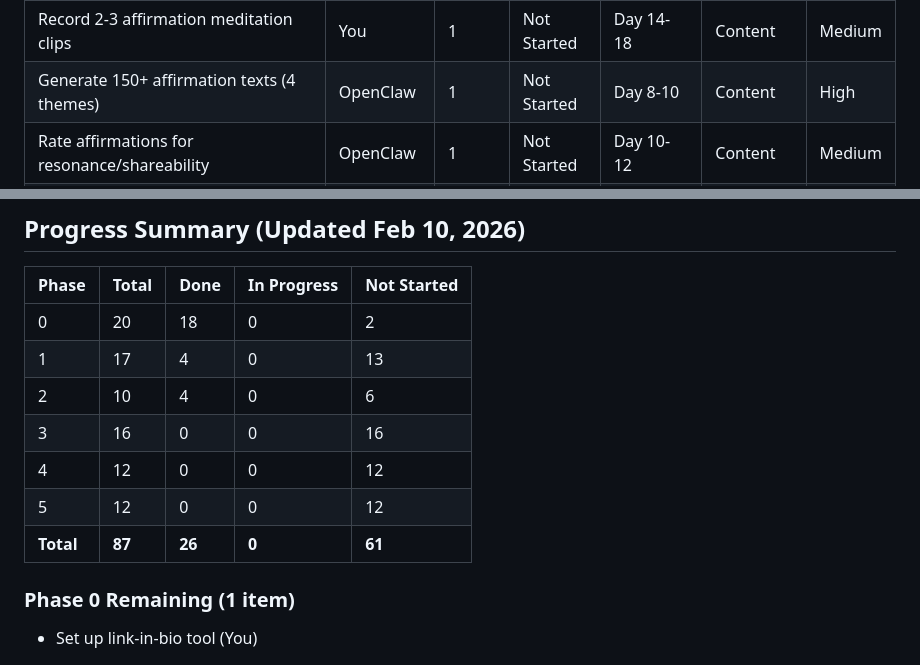
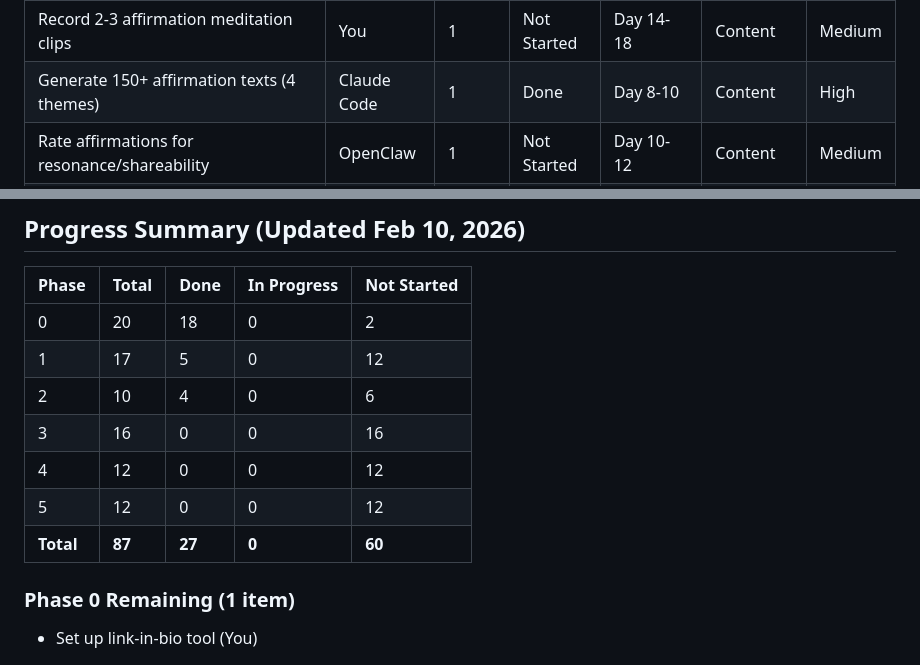
Before and after one commit to Crittie/luminous-pulse, a Markdown page: notion-task-tracker.md, 2 parts joined by grey strips. Rendered like a GitHub page.

```diff
--- a/notion-task-tracker.md
+++ b/notion-task-tracker.md
@@ -48,7 +48,7 @@
 | Create 8 carousel posts | You | 1 | Not Started | Day 12-16 | Content | High |
 | Design Story Highlight covers | You | 1 | Not Started | Day 14-16 | Content | Medium |
 | Record 2-3 affirmation meditation clips | You | 1 | Not Started | Day 14-18 | Content | Medium |
-| Generate 150+ affirmation texts (4 themes) | OpenClaw | 1 | Not Started | Day 8-10 | Content | High |
+| Generate 150+ affirmation texts (4 themes) | Claude Code | 1 | Done | Day 8-10 | Content | High |
 | Rate affirmations for resonance/shareability | OpenClaw | 1 | Not Started | Day 10-12 | Content | Medium |
 | Generate captions for all 44+ posts | OpenClaw | 1 | Not Started | Day 12-15 | Content | High |
 | Compile hashtag sets (5 sets of 20-30) | OpenClaw | 1 | Not Started | Day 10-12 | Marketing | High |
@@ -131,12 +131,12 @@
 | Phase | Total | Done | In Progress | Not Started |
 |-------|-------|------|-------------|-------------|
 | 0     | 20    | 18   | 0           | 2           |
-| 1     | 17    | 4    | 0           | 13          |
+| 1     | 17    | 5    | 0           | 12          |
 | 2     | 10    | 4    | 0           | 6           |
 | 3     | 16    | 0    | 0           | 16          |
 | 4     | 12    | 0    | 0           | 12          |
 | 5     | 12    | 0    | 0           | 12          |
-| **Total** | **87** | **26** | **0** | **61** |
+| **Total** | **87** | **27** | **0** | **60** |
 
 ### Phase 0 Remaining (1 item)
 - Set up link-in-bio tool (You)
```
Also changed, not shown: affirmations-150.md (added, +240 -0 lines).
